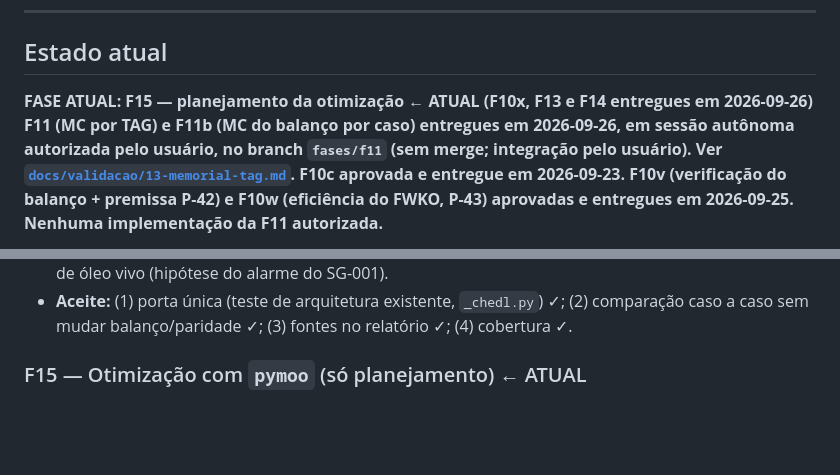
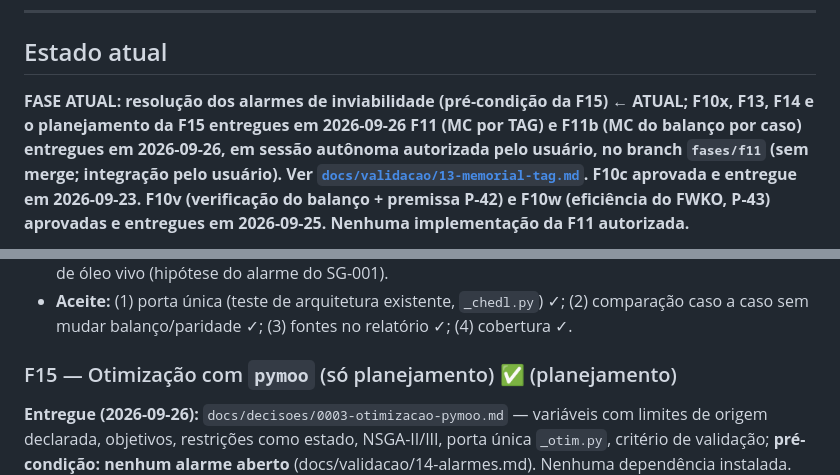
Before and after one commit to Fabricio-Barros01/FPSO_SIZ_V2, a Markdown page: SPRINTS.md, 2 parts joined by grey strips. Drawn GitHub-style; blank space fills up the shorter version.

```diff
--- a/SPRINTS.md
+++ b/SPRINTS.md
@@ -14,7 +14,7 @@ aquela fase).
 
 ## Estado atual
 
-**FASE ATUAL: F15 — planejamento da otimização ← ATUAL (F10x, F13 e F14 entregues em 2026-09-26)**
+**FASE ATUAL: resolução dos alarmes de inviabilidade (pré-condição da F15) ← ATUAL; F10x, F13, F14 e o planejamento da F15 entregues em 2026-09-26**
 **F11 (MC por TAG) e F11b (MC do balanço por caso) entregues em 2026-09-26, em sessão autônoma
 autorizada pelo usuário, no branch `fases/f11` (sem merge; integração pelo usuário). Ver
 [`docs/validacao/13-memorial-tag.md`](docs/validacao/13-memorial-tag.md).**
@@ -1054,7 +1054,11 @@ relatório gerado `docs/validacao/15-termodinamica.md` (`tools/termodinamica_pre
 - **Aceite:** (1) porta única (teste de arquitetura existente, `_chedl.py`) ✓; (2) comparação
   caso a caso sem mudar balanço/paridade ✓; (3) fontes no relatório ✓; (4) cobertura ✓.
 
-### F15 — Otimização com `pymoo` (só planejamento) ← ATUAL
+### F15 — Otimização com `pymoo` (só planejamento) ✅ (planejamento)
+**Entregue (2026-09-26):** `docs/decisoes/0003-otimizacao-pymoo.md` — variáveis com limites de
+origem declarada, objetivos, restrições como estado, NSGA-II/III, porta única `_otim.py`,
+critério de validação; **pré-condição: nenhum alarme aberto** (docs/validacao/14-alarmes.md).
+Nenhuma dependência instalada.
 Planejar a otimização multiobjetivo do módulo (volume dos vasos, cargas térmicas, área dos
 trocadores) sobre o motor de envelope, com `pymoo`.
 **Aceite do planejamento:** documento em `docs/decisoes/` com variáveis de decisão (e de onde
```
Also changed, not shown: docs/decisoes/0003-otimizacao-pymoo.md (added, +75 -0 lines).
